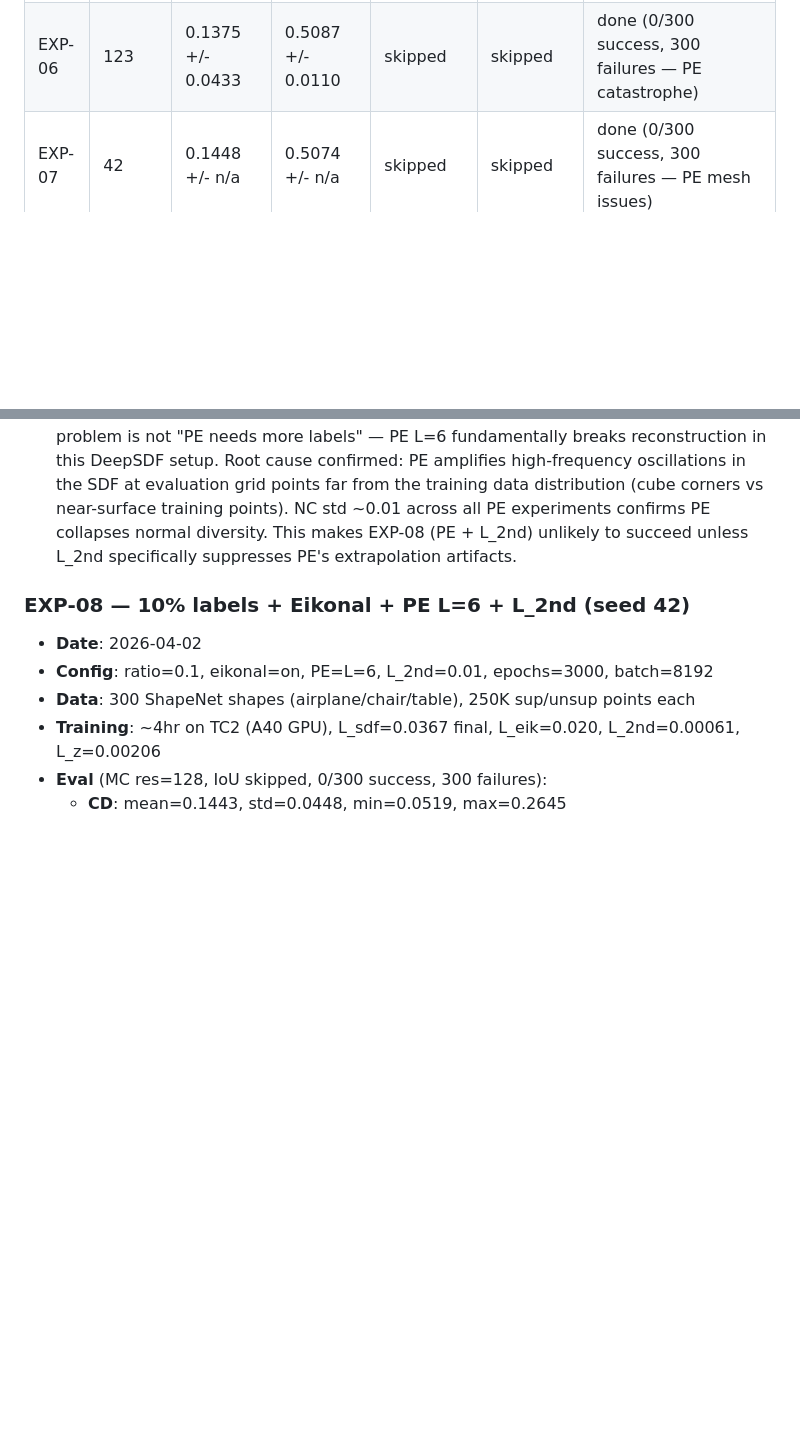
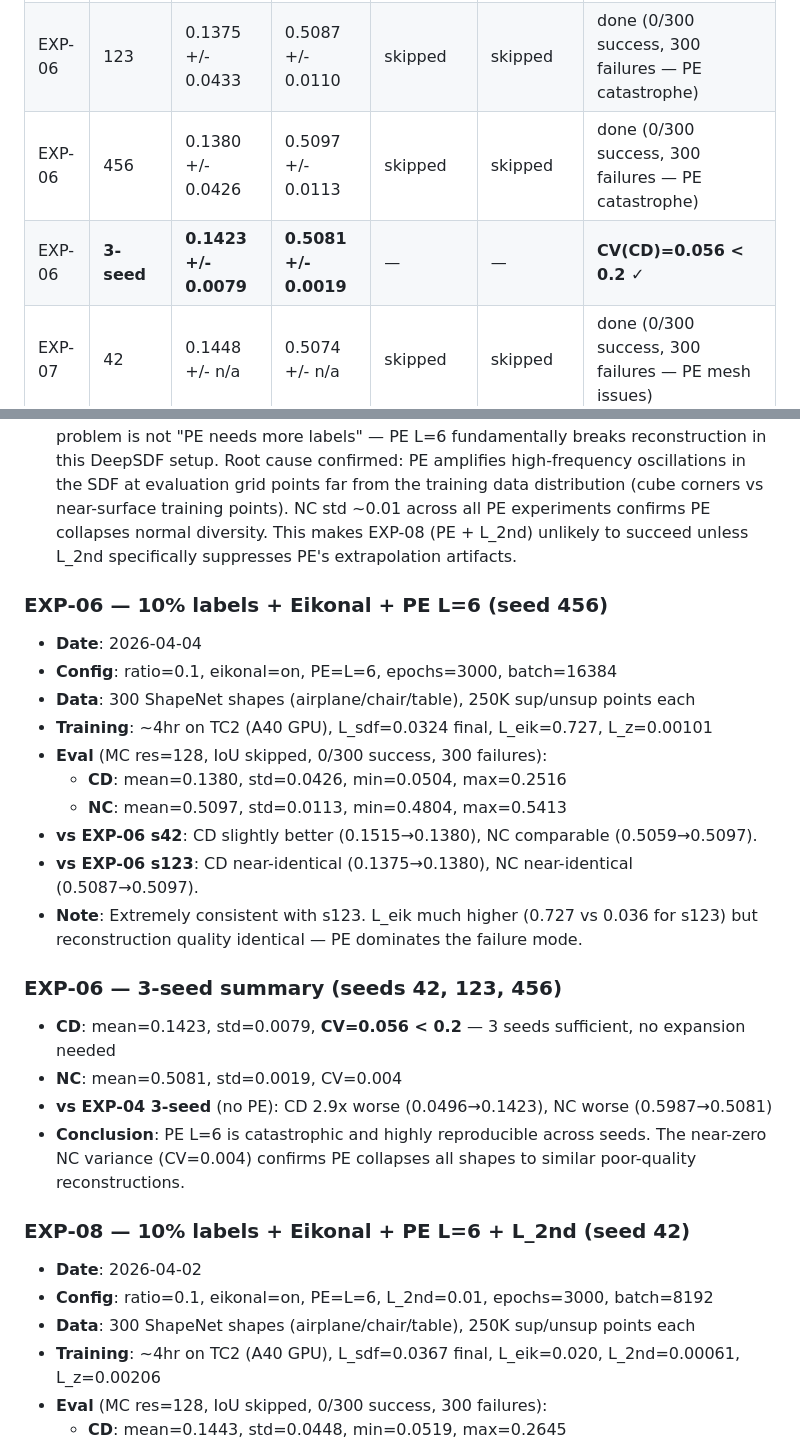
Before and after one commit to lcpnine/3ddl, a Markdown page: experiments/experiment_log.md, 2 parts joined by grey strips. GitHub-like rendering; blank space fills up the shorter version.

Commit message:
Log EXP-06 s456 + 3-seed summary: CD=0.1423±0.0079, CV=0.056 (PE failure highly reproducible)
EXP-06 s456: CD=0.1380, NC=0.5097 (300/300 failed). 3-seed CV=0.056 — PE catastrophe
is extremely consistent across seeds. NC CV=0.004 confirms PE collapses all shapes
to similar poor-quality reconstructions. All multi-seed experiments now complete.

Co-Authored-By: Claude Opus 4.6 (1M context) <noreply@anthropic.com>

```diff
--- a/experiments/experiment_log.md
+++ b/experiments/experiment_log.md
@@ -30,6 +30,8 @@ Single source of truth for all experiment results.
 | EXP-05 | 42 | 0.0509 +/- 0.0385 | 0.5766 +/- 0.1271 | skipped | skipped | done (295/300 shapes, 5 failures) |
 | EXP-06 | 42 | 0.1515 +/- 0.0445 | 0.5059 +/- 0.0109 | skipped | skipped | done (240/300 shapes, 45 failures, partial — disk quota) |
 | EXP-06 | 123 | 0.1375 +/- 0.0433 | 0.5087 +/- 0.0110 | skipped | skipped | done (0/300 success, 300 failures — PE catastrophe) |
+| EXP-06 | 456 | 0.1380 +/- 0.0426 | 0.5097 +/- 0.0113 | skipped | skipped | done (0/300 success, 300 failures — PE catastrophe) |
+| EXP-06 | **3-seed** | **0.1423 +/- 0.0079** | **0.5081 +/- 0.0019** | — | — | **CV(CD)=0.056 < 0.2 ✓** |
 | EXP-07 | 42 | 0.1448 +/- n/a | 0.5074 +/- n/a | skipped | skipped | done (0/300 success, 300 failures — PE mesh issues) |
 | EXP-08 | 42 | 0.1443 +/- 0.0448 | 0.5053 +/- 0.0119 | skipped | skipped | done (0/300 success, 300 failures — L_2nd didn't save PE) |
 | EXP-09 | 42 | 0.1450 +/- 0.0451 | 0.5031 +/- 0.0116 | skipped | skipped | done (0/300 success, 300 failures — PE mesh issues) |
@@ -176,6 +178,24 @@ Single source of truth for all experiment results.
 - **vs EXP-01** (baseline): CD 2.4x worse (0.0593→0.1450), NC worse (0.5522→0.5031).
 - **Note**: **Critical finding — PE L=6 is catastrophic regardless of supervision level.** EXP-06 (10%), EXP-07 (5%), and EXP-09 (100%) all produce CD ~0.145, NC ~0.50. The problem is not "PE needs more labels" — PE L=6 fundamentally breaks reconstruction in this DeepSDF setup. Root cause confirmed: PE amplifies high-frequency oscillations in the SDF at evaluation grid points far from the training data distribution (cube corners vs near-surface training points). NC std ~0.01 across all PE experiments confirms PE collapses normal diversity. This makes EXP-08 (PE + L_2nd) unlikely to succeed unless L_2nd specifically suppresses PE's extrapolation artifacts.
 
+### EXP-06 — 10% labels + Eikonal + PE L=6 (seed 456)
+- **Date**: 2026-04-04
+- **Config**: ratio=0.1, eikonal=on, PE=L=6, epochs=3000, batch=16384
+- **Data**: 300 ShapeNet shapes (airplane/chair/table), 250K sup/unsup points each
+- **Training**: ~4hr on TC2 (A40 GPU), L_sdf=0.0324 final, L_eik=0.727, L_z=0.00101
+- **Eval** (MC res=128, IoU skipped, 0/300 success, 300 failures):
+  - **CD**: mean=0.1380, std=0.0426, min=0.0504, max=0.2516
+  - **NC**: mean=0.5097, std=0.0113, min=0.4804, max=0.5413
+- **vs EXP-06 s42**: CD slightly better (0.1515→0.1380), NC comparable (0.5059→0.5097).
+- **vs EXP-06 s123**: CD near-identical (0.1375→0.1380), NC near-identical (0.5087→0.5097).
+- **Note**: Extremely consistent with s123. L_eik much higher (0.727 vs 0.036 for s123) but reconstruction quality identical — PE dominates the failure mode.
+
+### EXP-06 — 3-seed summary (seeds 42, 123, 456)
+- **CD**: mean=0.1423, std=0.0079, **CV=0.056 < 0.2** — 3 seeds sufficient, no expansion needed
+- **NC**: mean=0.5081, std=0.0019, CV=0.004
+- **vs EXP-04 3-seed** (no PE): CD 2.9x worse (0.0496→0.1423), NC worse (0.5987→0.5081)
+- **Conclusion**: PE L=6 is catastrophic and highly reproducible across seeds. The near-zero NC variance (CV=0.004) confirms PE collapses all shapes to similar poor-quality reconstructions.
+
 ### EXP-08 — 10% labels + Eikonal + PE L=6 + L_2nd (seed 42)
 - **Date**: 2026-04-02
 - **Config**: ratio=0.1, eikonal=on, PE=L=6, L_2nd=0.01, epochs=3000, batch=8192
```
